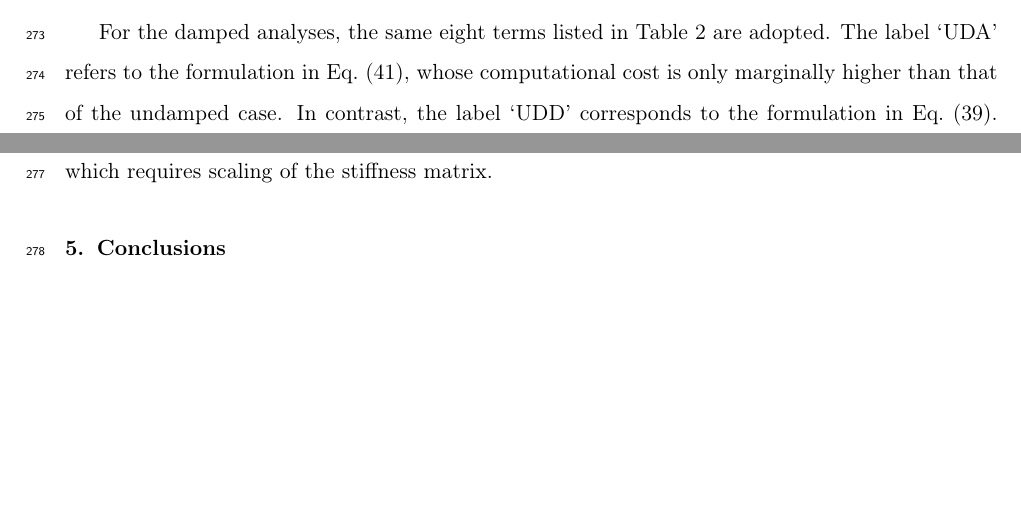
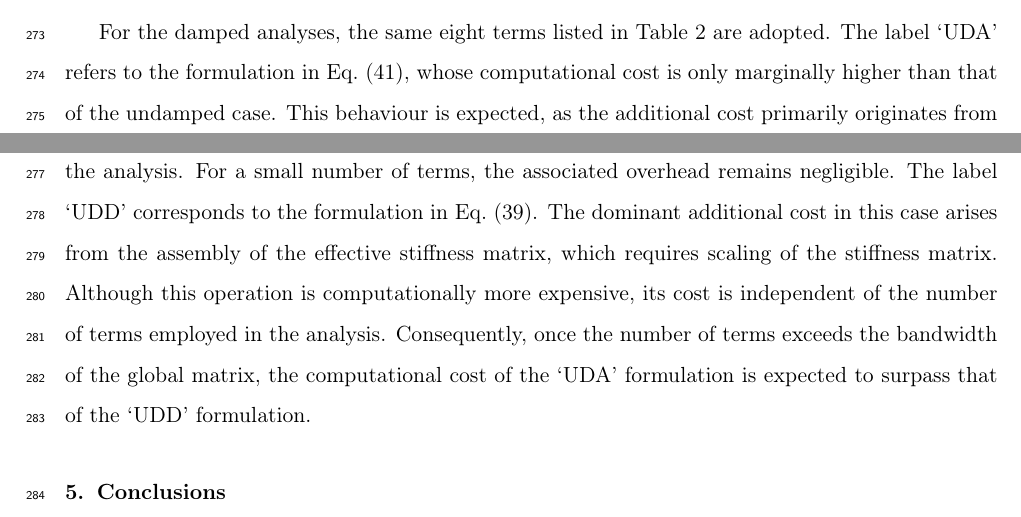
Before and after one commit to TLCFEM/nonviscous-damping, a LaTeX paper (UNIDAMPING.tex, which reads SEC/EX.tex): two parts of pages 19 and 20 of 21 before the commit and two parts of pages 19 and 20 of 22 after it, joined at a grey line, cut so that both start at the same text, the shorter picture padded with empty space. Compiled offline with pdfLaTeX.

Commit message:
Enhance damping analysis section with detailed computational cost explanations for UDA and UDD formulations

```diff
--- a/SEC/EX.tex
+++ b/SEC/EX.tex
@@ -126,6 +126,11 @@ The system is additionally analysed under static loading to establish a baseline
 Relative to the static case, dynamic analyses primarily incur additional computational cost due to the assembly of the damping and mass matrices, as well as the corresponding effective stiffness matrix.
 This is reflected in the undamped case solved using the Newmark integration scheme.
 
-For the damped analyses, the same eight terms listed in \tabref{tab:constant_five} are adopted. The label `UDA' refers to the formulation in \eqsref{eq:a_final}, whose computational cost is only marginally higher than that of the undamped case.
-In contrast, the label `UDD' corresponds to the formulation in \eqsref{eq:u_final}.
+For the damped analyses, the same eight terms listed in \tabref{tab:constant_five} are adopted.
+The label `UDA' refers to the formulation in \eqsref{eq:a_final}, whose computational cost is only marginally higher than that of the undamped case.
+This behaviour is expected, as the additional cost primarily originates from the computation of the vectors $\bbf_j$ and $\bq_j$, which scales with the number of terms employed in the analysis.
+For a small number of terms, the associated overhead remains negligible.
+The label `UDD' corresponds to the formulation in \eqsref{eq:u_final}.
 The dominant additional cost in this case arises from the assembly of the effective stiffness matrix, which requires scaling of the stiffness matrix.
+Although this operation is computationally more expensive, its cost is independent of the number of terms employed in the analysis.
+Consequently, once the number of terms exceeds the bandwidth of the global matrix, the computational cost of the `UDA' formulation is expected to surpass that of the `UDD' formulation.
```
